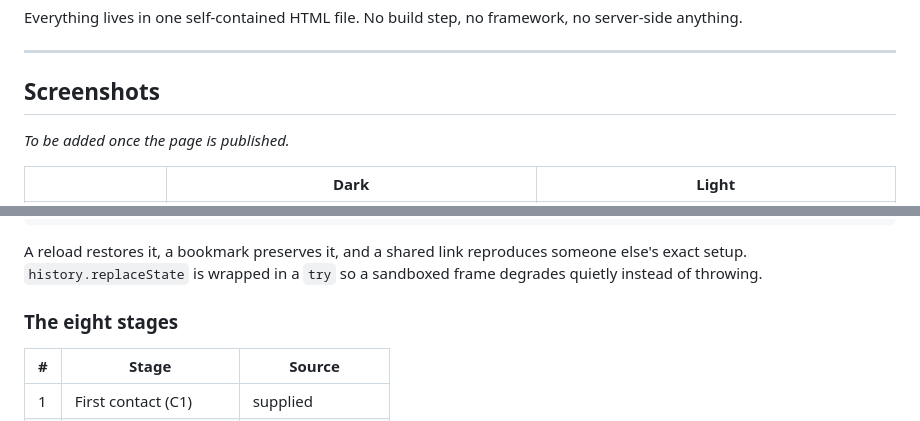
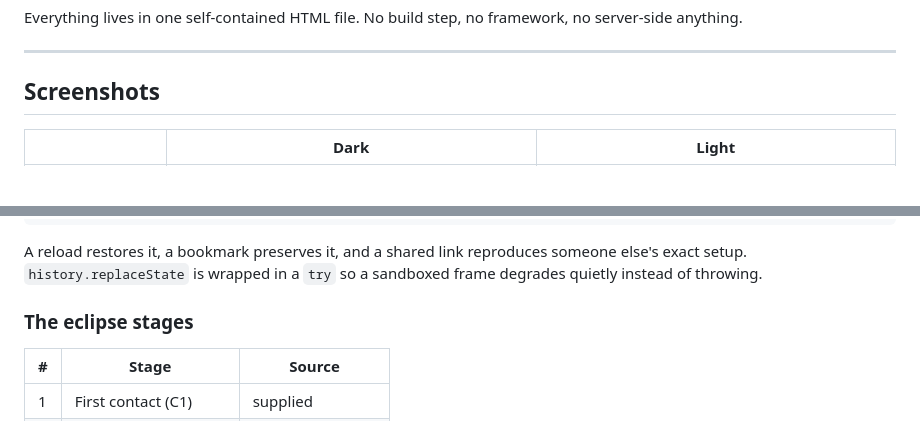
Before and after one commit to ramonbresco/eclipse-stage-countdown, a Markdown page: README.md, 2 parts joined by grey strips. Rendered like a GitHub page; blank space fills up the shorter version.

Commit message:
Update README.md
Delete old comments. Fix section titles

```diff
--- a/README.md
+++ b/README.md
@@ -12,8 +12,6 @@ server-side anything.
 ---
 
 ## Screenshots
-
-*To be added once the page is published.*
 
 | | Dark | Light |
 |---|---|---|
@@ -51,7 +49,7 @@ A reload restores it, a bookmark preserves it, and a shared link reproduces
 someone else's exact setup. `history.replaceState` is wrapped in a `try` so a
 sandboxed frame degrades quietly instead of throwing.
 
-### The eight stages
+### The eclipse stages
 
 | # | Stage | Source |
 |---|---|---|
```
